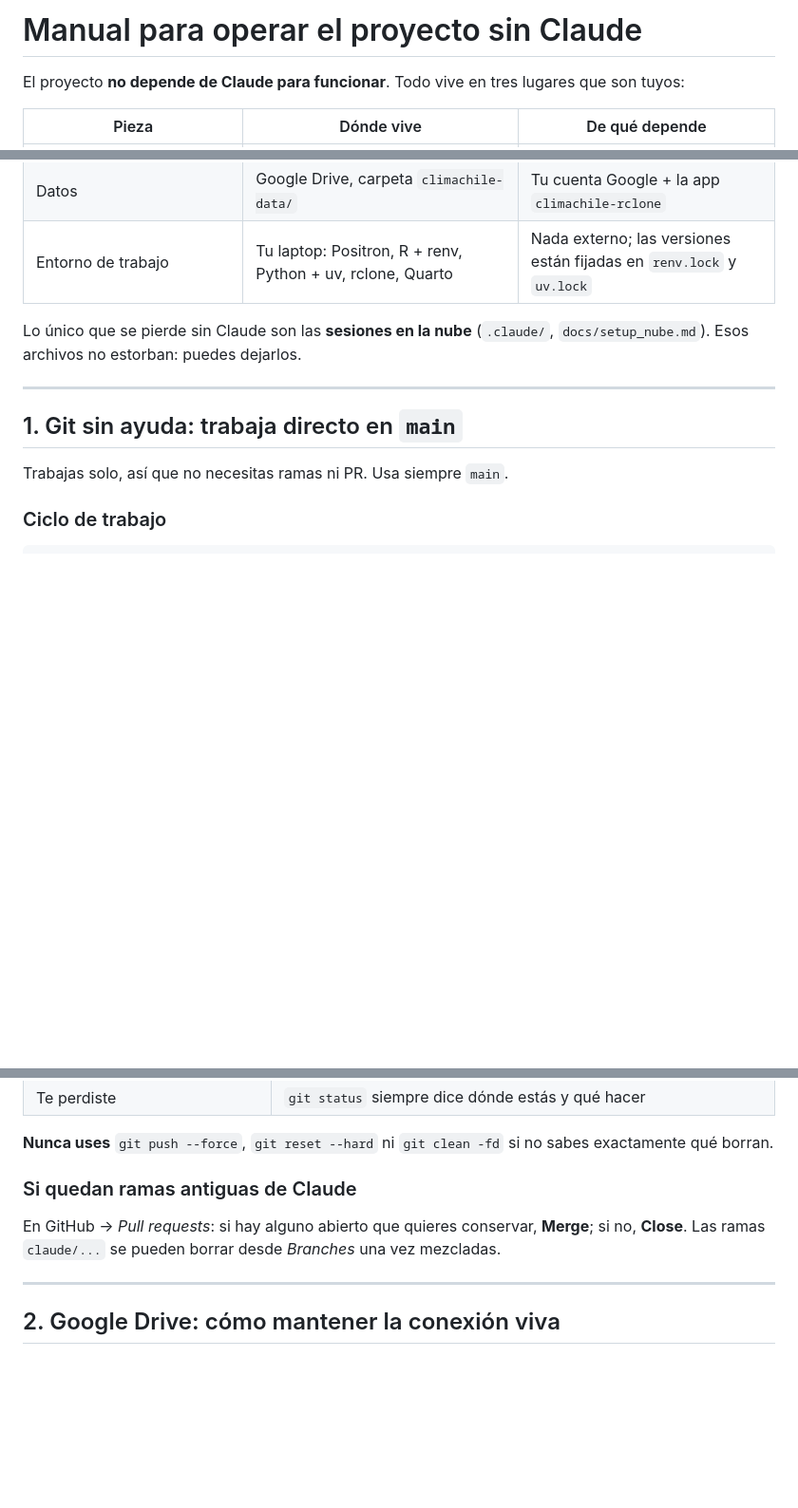
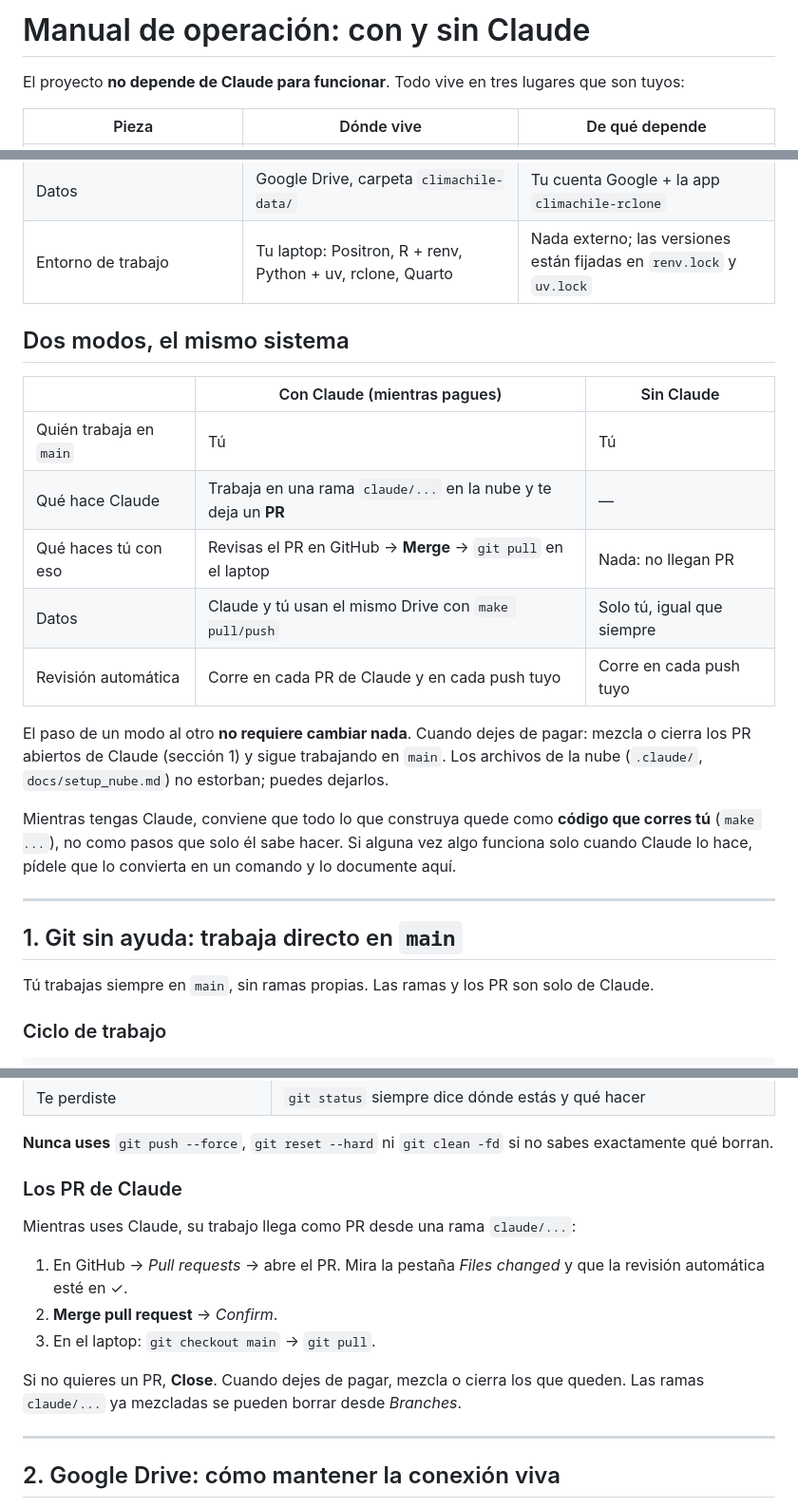
Before and after one commit to axel-llevilao/analisis-climatico-ESG-Axel-Llevilao, a Markdown page: docs/manual_autonomo.md, 3 parts joined by grey strips. Shown at 95% size. Rendered like a GitHub page; blank space fills up the shorter version.

```diff
--- a/docs/manual_autonomo.md
+++ b/docs/manual_autonomo.md
@@ -1,4 +1,4 @@
-# Manual para operar el proyecto sin Claude
+# Manual de operación: con y sin Claude
 
 El proyecto **no depende de Claude para funcionar**. Todo vive en tres lugares que son tuyos:
 
@@ -8,14 +8,29 @@ El proyecto **no depende de Claude para funcionar**. Todo vive en tres lugares q
 | Datos | Google Drive, carpeta `climachile-data/` | Tu cuenta Google + la app `climachile-rclone` |
 | Entorno de trabajo | Tu laptop: Positron, R + renv, Python + uv, rclone, Quarto | Nada externo; las versiones están fijadas en `renv.lock` y `uv.lock` |
 
-Lo único que se pierde sin Claude son las **sesiones en la nube** (`.claude/`, `docs/setup_nube.md`).
-Esos archivos no estorban: puedes dejarlos.
+## Dos modos, el mismo sistema
+
+| | Con Claude (mientras pagues) | Sin Claude |
+|---|---|---|
+| Quién trabaja en `main` | Tú | Tú |
+| Qué hace Claude | Trabaja en una rama `claude/...` en la nube y te deja un **PR** | — |
+| Qué haces tú con eso | Revisas el PR en GitHub → **Merge** → `git pull` en el laptop | Nada: no llegan PR |
+| Datos | Claude y tú usan el mismo Drive con `make pull/push` | Solo tú, igual que siempre |
+| Revisión automática | Corre en cada PR de Claude y en cada push tuyo | Corre en cada push tuyo |
+
+El paso de un modo al otro **no requiere cambiar nada**. Cuando dejes de pagar:
+mezcla o cierra los PR abiertos de Claude (sección 1) y sigue trabajando en `main`.
+Los archivos de la nube (`.claude/`, `docs/setup_nube.md`) no estorban; puedes dejarlos.
+
+Mientras tengas Claude, conviene que todo lo que construya quede como **código que corres tú**
+(`make ...`), no como pasos que solo él sabe hacer. Si alguna vez algo funciona solo cuando
+Claude lo hace, pídele que lo convierta en un comando y lo documente aquí.
 
 ---
 
 ## 1. Git sin ayuda: trabaja directo en `main`
 
-Trabajas solo, así que no necesitas ramas ni PR. Usa siempre `main`.
+Tú trabajas siempre en `main`, sin ramas propias. Las ramas y los PR son solo de Claude.
 
 ### Ciclo de trabajo
 
@@ -48,10 +63,17 @@ escribes el mensaje, **Commit**, y luego **Sync Changes**.
 **Nunca uses** `git push --force`, `git reset --hard` ni `git clean -fd` si no sabes exactamente
 qué borran.
 
-### Si quedan ramas antiguas de Claude
+### Los PR de Claude
 
-En GitHub → *Pull requests*: si hay alguno abierto que quieres conservar, **Merge**; si no,
-**Close**. Las ramas `claude/...` se pueden borrar desde *Branches* una vez mezcladas.
+Mientras uses Claude, su trabajo llega como PR desde una rama `claude/...`:
+
+1. En GitHub → *Pull requests* → abre el PR. Mira la pestaña *Files changed* y que la
+   revisión automática esté en ✓.
+2. **Merge pull request** → *Confirm*.
+3. En el laptop: `git checkout main` → `git pull`.
+
+Si no quieres un PR, **Close**. Cuando dejes de pagar, mezcla o cierra los que queden.
+Las ramas `claude/...` ya mezcladas se pueden borrar desde *Branches*.
 
 ---
 
```
Also changed, not shown: README.md (+1 -1 lines), docs/decisiones.md (+4 -3 lines).
